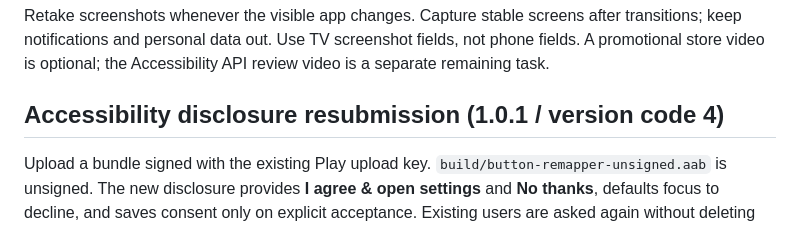
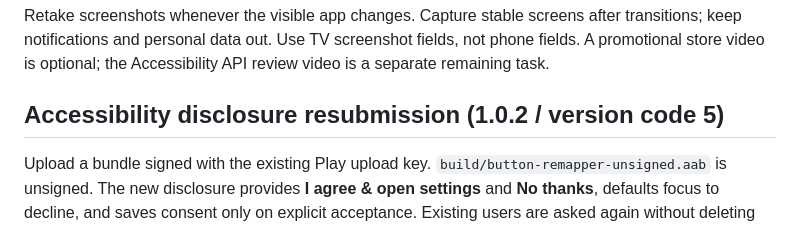
Before and after one commit to antonio-ramadas/google-tv-button-remapper, a Markdown page: store/README.md, the part around the change. GitHub-like rendering.

```diff
--- a/store/README.md
+++ b/store/README.md
@@ -40,7 +40,7 @@ docker run --rm --platform linux/amd64 --network none \
 
 Retake screenshots whenever the visible app changes. Capture stable screens after transitions; keep notifications and personal data out. Use TV screenshot fields, not phone fields. A promotional store video is optional; the Accessibility API review video is a separate remaining task.
 
-## Accessibility disclosure resubmission (1.0.1 / version code 4)
+## Accessibility disclosure resubmission (1.0.2 / version code 5)
 
 Upload a bundle signed with the existing Play upload key. `build/button-remapper-unsigned.aab` is unsigned. The new disclosure provides **I agree & open settings** and **No thanks**, defaults focus to decline, and saves consent only on explicit acceptance. Existing users are asked again without deleting their remaps.
 
```
Also changed, not shown: README.md (+3 -3 lines), docs/development.md (+10 -2 lines), docs/assets/02-edit-remap.png, docs/assets/04-help.png, store/screenshots/en-US/02-edit-remap.png, store/screenshots/en-US/04-help.png, 7 other files.
